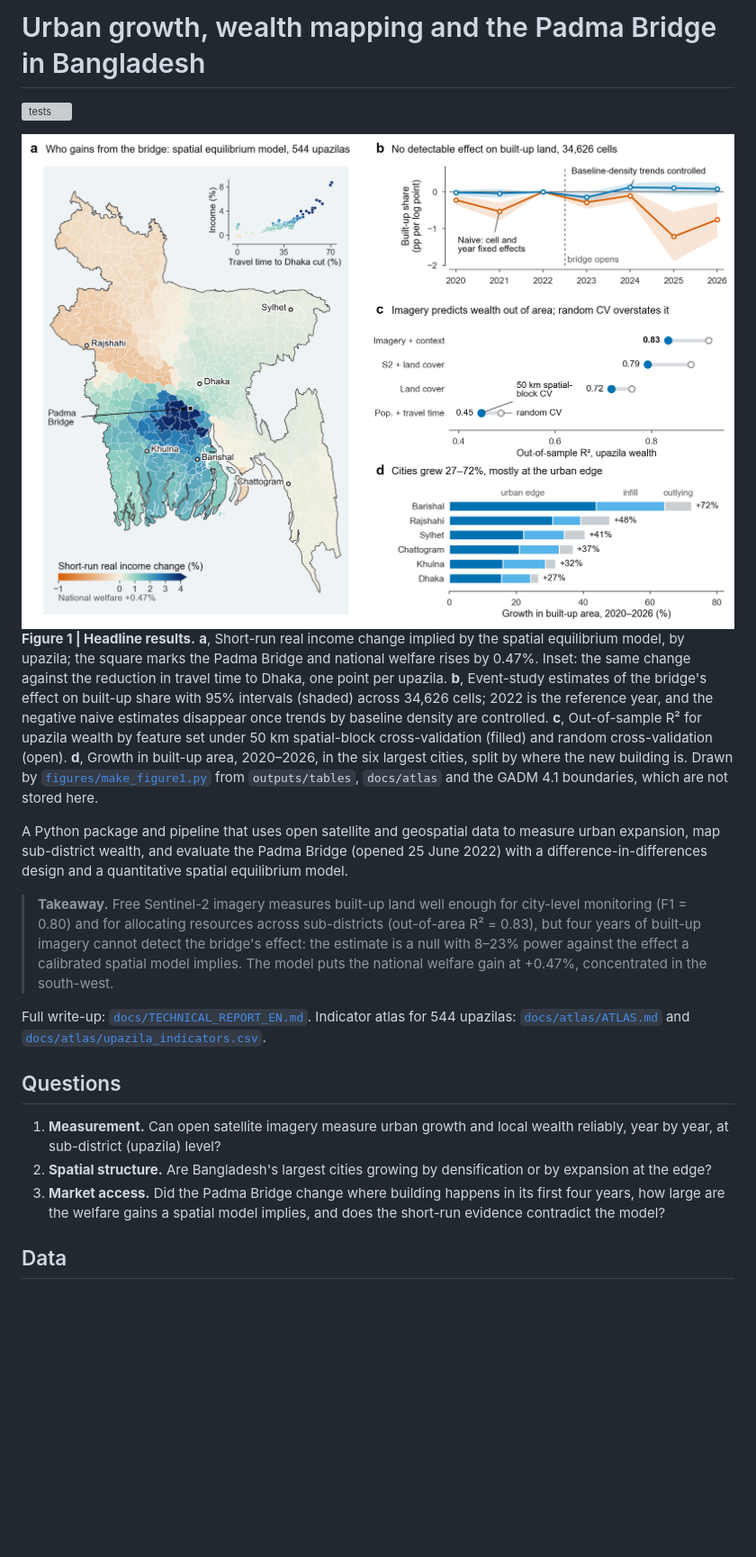
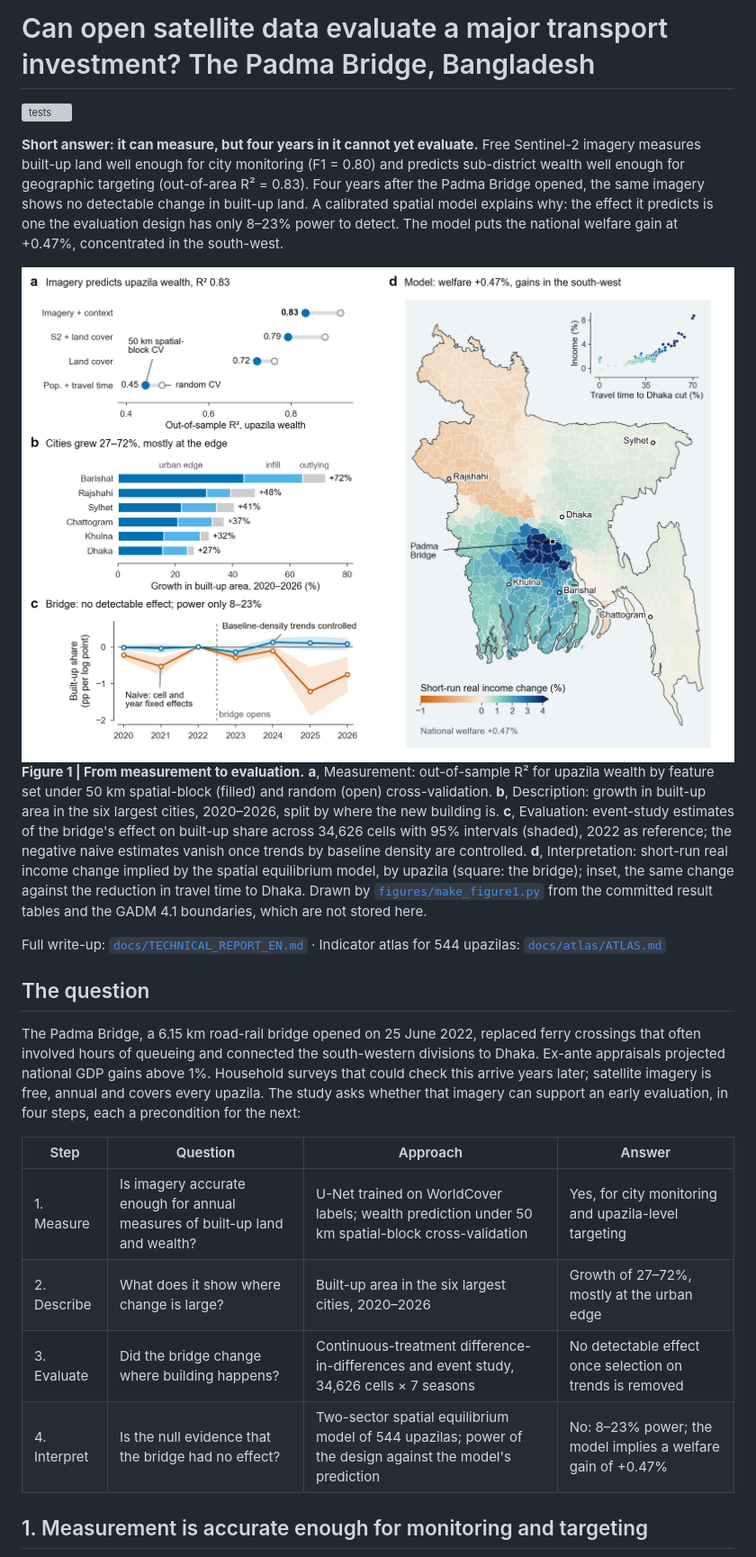
Before and after one commit to lyz44git/bangladesh-geoai, a Markdown page: README.md, the part around one of its changes. Shown at 90% size. Drawn GitHub-style; pictures changed too: figures/figure1.png; blank space fills up the shorter version; grey boxes are pictures that could not be loaded.

Commit message:
README: organise around one question in four steps; reorder Figure 1 to match

```diff
--- a/README.md
+++ b/README.md
@@ -1,30 +1,42 @@
-# Urban growth, wealth mapping and the Padma Bridge in Bangladesh
+# Can open satellite data evaluate a major transport investment? The Padma Bridge, Bangladesh
 
 [![tests](https://github.com/lyz44git/bangladesh-geoai/actions/workflows/tests.yml/badge.svg)](https://github.com/lyz44git/bangladesh-geoai/actions/workflows/tests.yml)
 
-<img src="figures/figure1.png" alt="Four-panel figure: map of model-implied income change by upazila with an inset against travel-time reduction; Padma Bridge event study; wealth-prediction accuracy by feature set; built-up growth by city." width="100%">
+**Short answer: it can measure, but four years in it cannot yet evaluate.** Free Sentinel-2 imagery measures built-up
+land well enough for city monitoring (F1 = 0.80) and predicts sub-district wealth well enough for geographic targeting
+(out-of-area R² = 0.83). Four years after the Padma Bridge opened, the same imagery shows no detectable change in
+built-up land. A calibrated spatial model explains why: the effect it predicts is one the evaluation design has only
+8–23% power to detect. The model puts the national welfare gain at +0.47%, concentrated in the south-west.
 
-**Figure 1 | Headline results.** **a**, Short-run real income change implied by the spatial equilibrium model, by upazila; the square marks the Padma Bridge and national welfare rises by 0.47%. Inset: the same change against the reduction in travel time to Dhaka, one point per upazila. **b**, Event-study estimates of the bridge's effect on built-up share with 95% intervals (shaded) across 34,626 cells; 2022 is the reference year, and the negative naive estimates disappear once trends by baseline density are controlled. **c**, Out-of-sample R² for upazila wealth by feature set under 50 km spatial-block cross-validation (filled) and random cross-validation (open). **d**, Growth in built-up area, 2020–2026, in the six largest cities, split by where the new building is. Drawn by [`figures/make_figure1.py`](figures/make_figure1.py) from `outputs/tables`, `docs/atlas` and the GADM 4.1 boundaries, which are not stored here.
+<img src="figures/figure1.png" alt="Four panels following the study's four steps: wealth-prediction accuracy by feature set; built-up growth in six cities; event study of the bridge's effect on built-up land; map of model-implied income change by upazila." width="100%">
 
-A Python package and pipeline that uses open satellite and geospatial data to measure urban expansion, map
-sub-district wealth, and evaluate the Padma Bridge (opened 25 June 2022) with a difference-in-differences design and
-a quantitative spatial equilibrium model.
+**Figure 1 | From measurement to evaluation.** **a**, Measurement: out-of-sample R² for upazila wealth by feature
+set under 50 km spatial-block (filled) and random (open) cross-validation. **b**, Description: growth in built-up
+area in the six largest cities, 2020–2026, split by where the new building is. **c**, Evaluation: event-study
+estimates of the bridge's effect on built-up share across 34,626 cells with 95% intervals (shaded), 2022 as
+reference; the negative naive estimates vanish once trends by baseline density are controlled. **d**,
+Interpretation: short-run real income change implied by the spatial equilibrium model, by upazila (square: the
+bridge); inset, the same change against the reduction in travel time to Dhaka. Drawn by
+[`figures/make_figure1.py`](figures/make_figure1.py) from the committed result tables and the GADM 4.1 boundaries,
+which are not stored here.
 
-> **Takeaway.** Free Sentinel-2 imagery measures built-up land well enough for city-level monitoring (F1 = 0.80) and
-> for allocating resources across sub-districts (out-of-area R² = 0.83), but four years of built-up imagery cannot
-> detect the bridge's effect: the estimate is a null with 8–23% power against the effect a calibrated spatial model
-> implies. The model puts the national welfare gain at +0.47%, concentrated in the south-west.
+Full write-up: [`docs/TECHNICAL_REPORT_EN.md`](docs/TECHNICAL_REPORT_EN.md) · Indicator atlas for 544 upazilas:
+[`docs/atlas/ATLAS.md`](docs/atlas/ATLAS.md)
 
-Full write-up: [`docs/TECHNICAL_REPORT_EN.md`](docs/TECHNICAL_REPORT_EN.md). Indicator atlas for 544 upazilas:
-[`docs/atlas/ATLAS.md`](docs/atlas/ATLAS.md) and [`docs/atlas/upazila_indicators.csv`](docs/atlas/upazila_indicators.csv).
+## The question
 
-## Questions
+The Padma Bridge, a 6.15 km road-rail bridge opened on 25 June 2022, replaced ferry crossings that often involved
+hours of queueing and connected the south-western divisions to Dhaka. Ex-ante appraisals projected national GDP gains
+above 1%. Household surveys that could check this arrive years later; satellite imagery is free, annual and covers
+every upazila. The study asks whether that imagery can support an early evaluation, in four steps, each a
+precondition for the next:
 
-1. **Measurement.** Can open satellite imagery measure urban growth and local wealth reliably, year by year, at
-   sub-district (upazila) level?
-2. **Spatial structure.** Are Bangladesh's largest cities growing by densification or by expansion at the edge?
-3. **Market access.** Did the Padma Bridge change where building happens in its first four years, how large are the
-   welfare gains a spatial model implies, and does the short-run evidence contradict the model?
+| Step | Question | Approach | Answer |
+|---|---|---|---|
+| 1. Measure | Is imagery accurate enough for annual measures of built-up land and wealth? | U-Net trained on WorldCover labels; wealth prediction under 50 km spatial-block cross-validation | Yes, for city monitoring and upazila-level targeting |
+| 2. Describe | What does it show where change is large? | Built-up area in the six largest cities, 2020–2026 | Growth of 27–72%, mostly at the urban edge |
+| 3. Evaluate | Did the bridge change where building happens? | Continuous-treatment difference-in-differences and event study, 34,626 cells × 7 seasons | No detectable effect once selection on trends is removed |
+| 4. Interpret | Is the null evidence that the bridge had no effect? | Two-sector spatial equilibrium model of 544 upazilas; power of the design against the model's prediction | No: 8–23% power; the model implies a welfare gain of +0.47% |
 
-## Data
+## 1. Measurement is accurate enough for monitoring and targeting
 
```
Also changed, not shown: other parts of README.md (+105 -83 lines), 1 other file.
